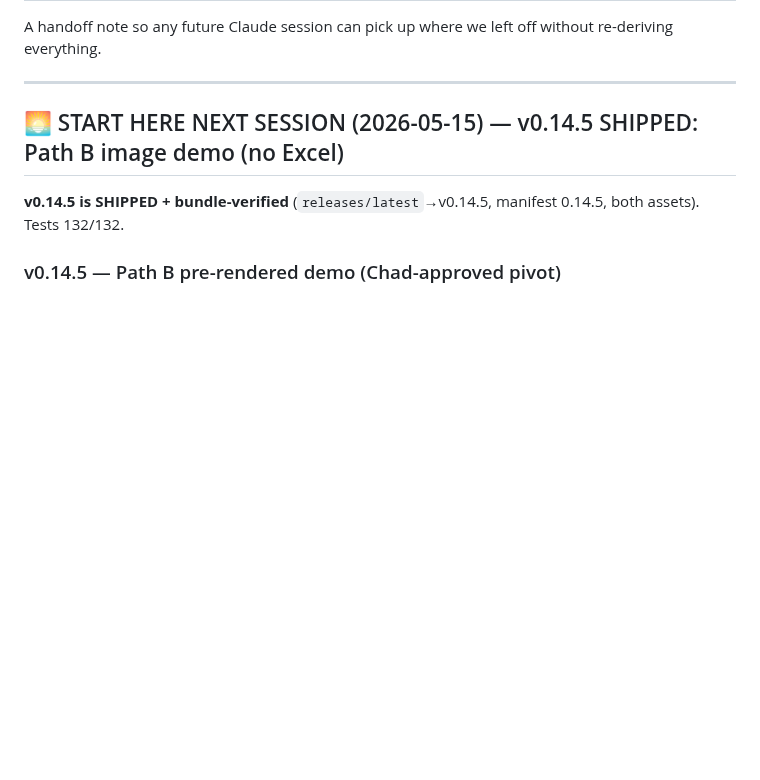
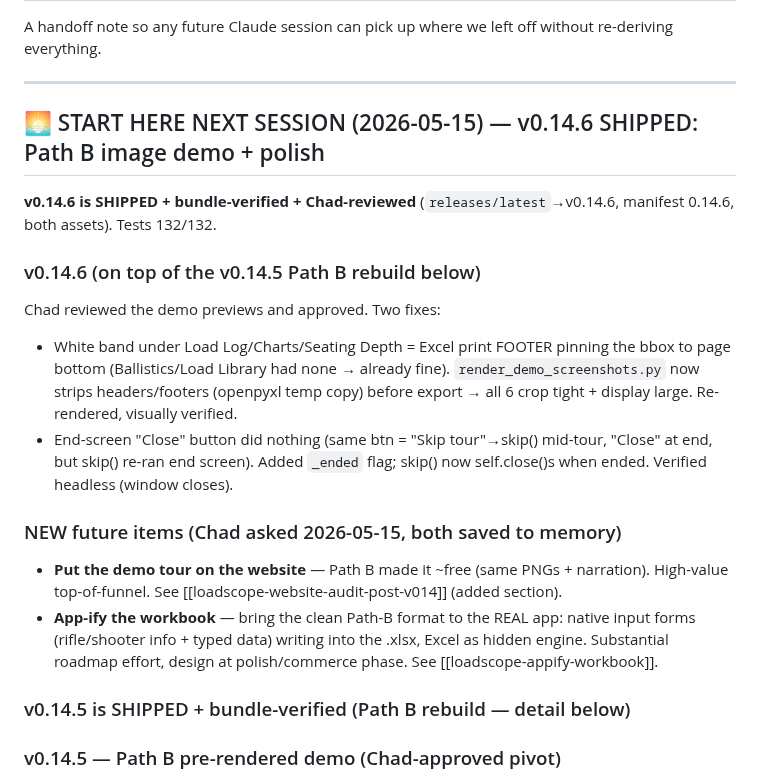
Before and after one commit to chadheidt/coldbore, a Markdown page: Notes for next session.md, the part around the change. Drawn GitHub-style; blank space fills up the shorter version.

Commit message:
Breadcrumb: v0.14.6 SHIPPED (demo white-area + Close fixes, Chad-reviewed); logged 2 future asks (web tour, app-ify workbook)
Co-Authored-By: Claude Opus 4.7 (1M context) <noreply@anthropic.com>

```diff
--- a/Notes for next session.md
+++ b/Notes for next session.md
@@ -4,9 +4,20 @@ A handoff note so any future Claude session can pick up where we left off withou
 
 ---
 
-## 🌅 START HERE NEXT SESSION (2026-05-15) — v0.14.5 SHIPPED: Path B image demo (no Excel)
-
-**v0.14.5 is SHIPPED + bundle-verified** (`releases/latest`→v0.14.5, manifest 0.14.5, both assets). Tests 132/132.
+## 🌅 START HERE NEXT SESSION (2026-05-15) — v0.14.6 SHIPPED: Path B image demo + polish
+
+**v0.14.6 is SHIPPED + bundle-verified + Chad-reviewed** (`releases/latest`→v0.14.6, manifest 0.14.6, both assets). Tests 132/132.
+
+### v0.14.6 (on top of the v0.14.5 Path B rebuild below)
+Chad reviewed the demo previews and approved. Two fixes:
+- White band under Load Log/Charts/Seating Depth = Excel print FOOTER pinning the bbox to page bottom (Ballistics/Load Library had none → already fine). `render_demo_screenshots.py` now strips headers/footers (openpyxl temp copy) before export → all 6 crop tight + display large. Re-rendered, visually verified.
+- End-screen "Close" button did nothing (same btn = "Skip tour"→skip() mid-tour, "Close" at end, but skip() re-ran end screen). Added `_ended` flag; skip() now self.close()s when ended. Verified headless (window closes).
+
+### NEW future items (Chad asked 2026-05-15, both saved to memory)
+- **Put the demo tour on the website** — Path B made it ~free (same PNGs + narration). High-value top-of-funnel. See [[loadscope-website-audit-post-v014]] (added section).
+- **App-ify the workbook** — bring the clean Path-B format to the REAL app: native input forms (rifle/shooter info + typed data) writing into the .xlsx, Excel as hidden engine. Substantial roadmap effort, design at polish/commerce phase. See [[loadscope-appify-workbook]].
+
+### v0.14.5 is SHIPPED + bundle-verified (Path B rebuild — detail below)
 
 ### v0.14.5 — Path B pre-rendered demo (Chad-approved pivot)
 The Excel-driven demo kept producing bugs (cut-off pocket card, Load Library showing the Range Card, "not the pretty card", 4 permission prompts, Excel can't position its own window). Chad chose **Path B**. Done + self-verified by Claude (no "go test it Chad"):
```
